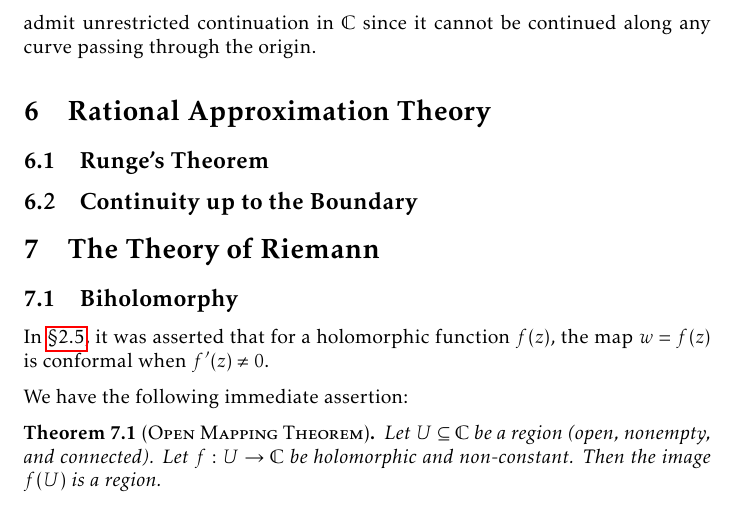
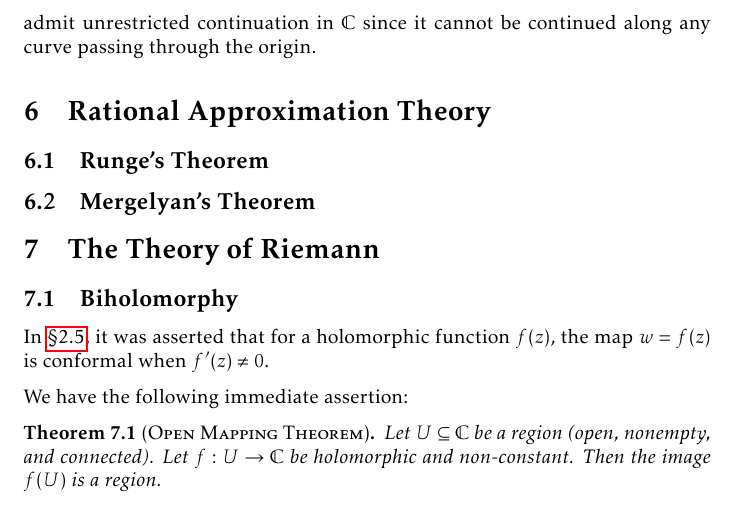
Before and after one commit to slipperking/complex-analysis-latex, a LaTeX document (main.tex): part of page 139 of 175, cut so that both start at the same text. Compiled offline with pdfLaTeX.

Commit message:
overleaf_to_git (Mon Sep  1 08:40:45 2025 -0700): update main.tex from r20945 to r20946

```diff
--- a/main.tex
+++ b/main.tex
@@ -3214,7 +3214,7 @@ The problems arising from the complex logarithm are now understood specifically
 \section{Rational Approximation Theory}
 
 \subsection{Runge's Theorem}
-\subsection{Continuity up to the Boundary}
+\subsection{Mergelyan's Theorem}
 \section{The Theory of Riemann}\label{sec:riemann}
 \subsection{Biholomorphy}
 In \chpref{sec:conformalityintroduction}, it was asserted that for a holomorphic function \(f(z)\), the map \(w=f(z)\) is conformal when \(f'(z)\neq 0\).
```
